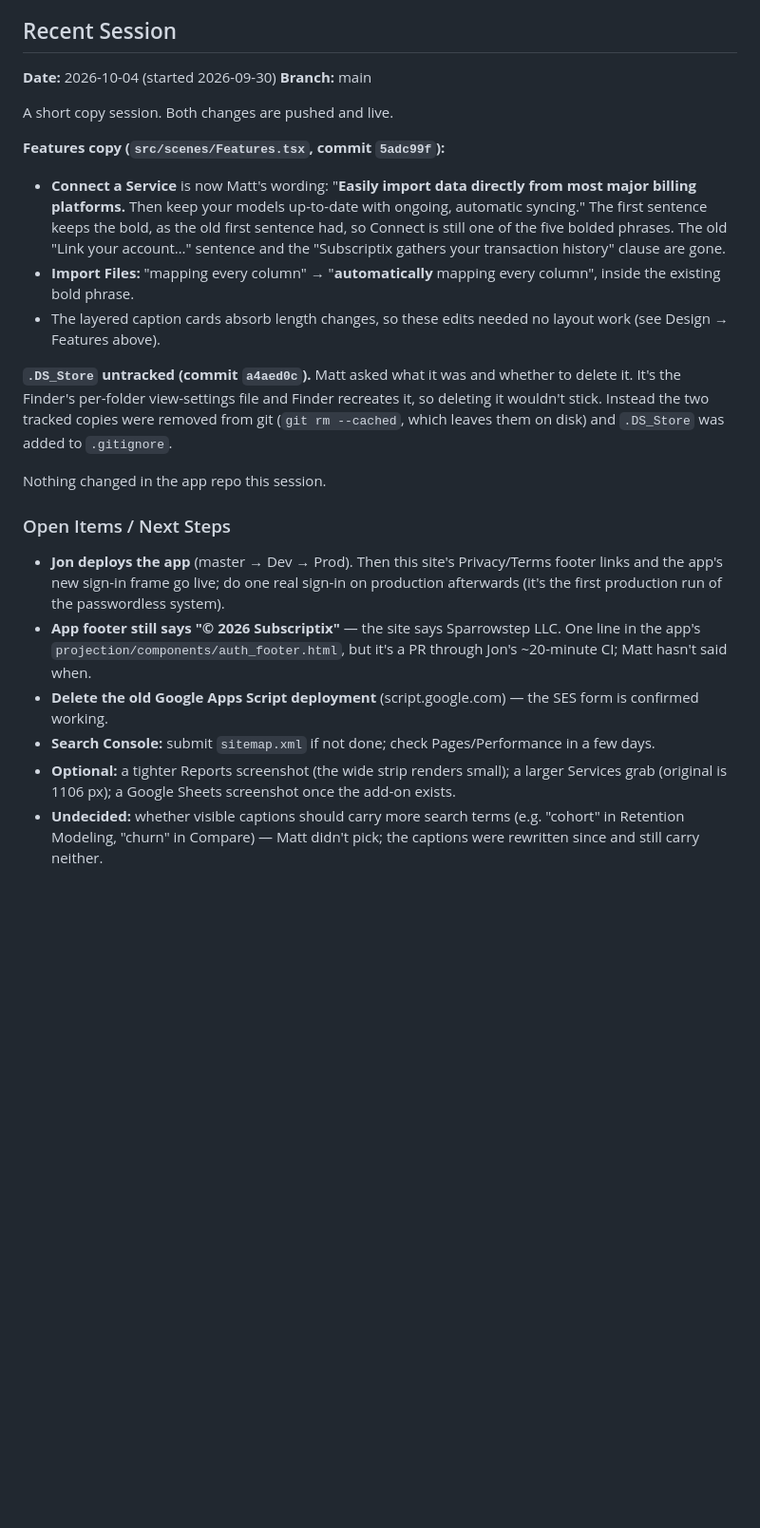
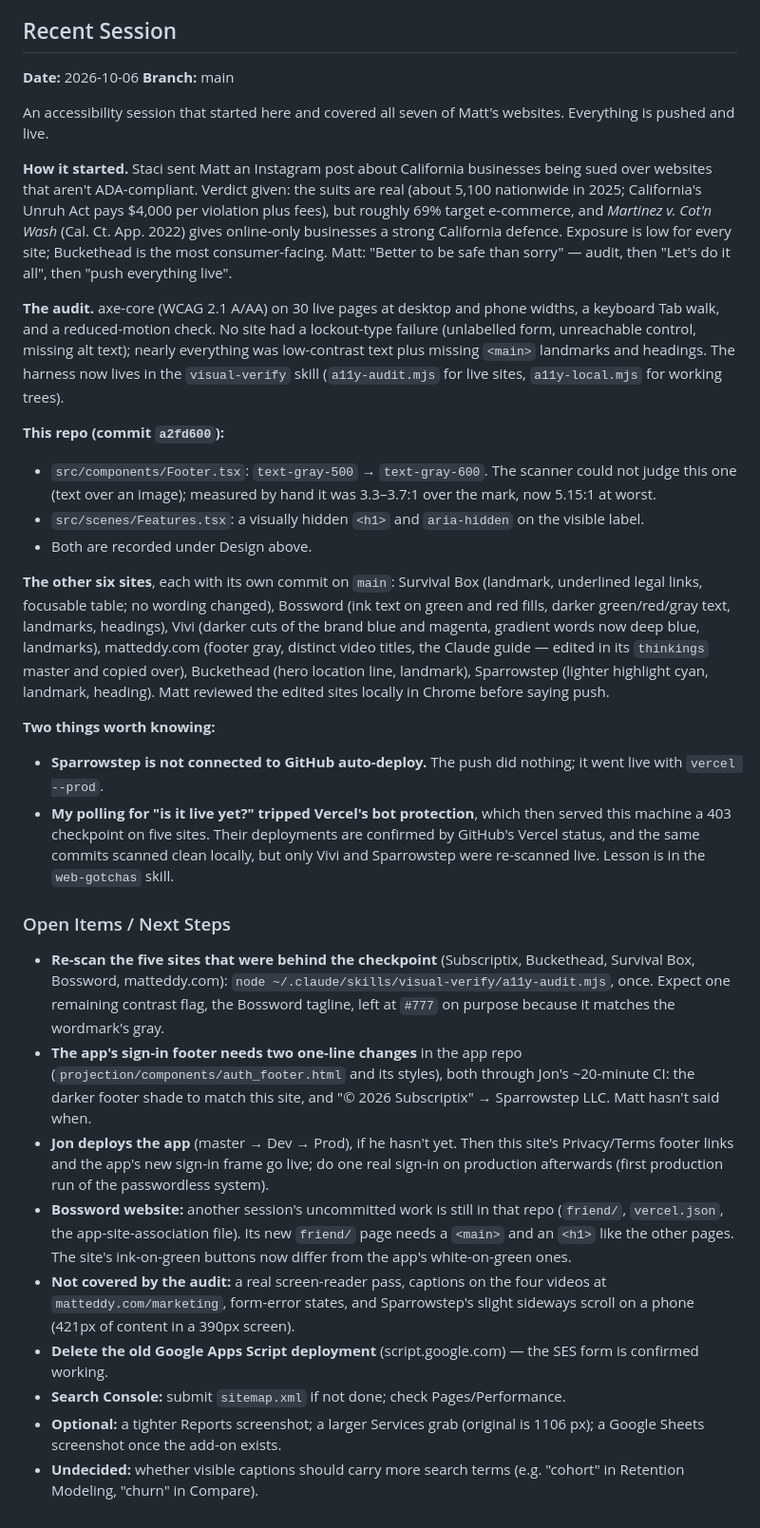
Before and after one commit to MattEddy/subscriptix-website, a Markdown page: CLAUDE.md, the part around the change. Shown at 95% size. GitHub-like rendering; blank space fills up the shorter version.

Commit message:
Update session context via /handoff
Co-Authored-By: Claude Opus 5.5 <noreply@anthropic.com>
Claude-Session: https://claude.ai/code/session_01Y6kNd2kKnDkiECeMpPaRZV

```diff
--- a/CLAUDE.md
+++ b/CLAUDE.md
@@ -89,24 +89,33 @@ public/
 
 ## Recent Session
 
-**Date:** 2026-10-04 (started 2026-09-30)
+**Date:** 2026-10-06
 **Branch:** main
 
-A short copy session. Both changes are pushed and live.
+An accessibility session that started here and covered all seven of Matt's websites. Everything is pushed and live.
 
-**Features copy (`src/scenes/Features.tsx`, commit `5adc99f`):**
-- **Connect a Service** is now Matt's wording: "**Easily import data directly from most major billing platforms.** Then keep your models up-to-date with ongoing, automatic syncing." The first sentence keeps the bold, as the old first sentence had, so Connect is still one of the five bolded phrases. The old "Link your account…" sentence and the "Subscriptix gathers your transaction history" clause are gone.
-- **Import Files:** "mapping every column" → "**automatically** mapping every column", inside the existing bold phrase.
-- The layered caption cards absorb length changes, so these edits needed no layout work (see Design → Features above).
+**How it started.** Staci sent Matt an Instagram post about California businesses being sued over websites that aren't ADA-compliant. Verdict given: the suits are real (about 5,100 nationwide in 2025; California's Unruh Act pays $4,000 per violation plus fees), but roughly 69% target e-commerce, and *Martinez v. Cot'n Wash* (Cal. Ct. App. 2022) gives online-only businesses a strong California defence. Exposure is low for every site; Buckethead is the most consumer-facing. Matt: "Better to be safe than sorry" — audit, then "Let's do it all", then "push everything live".
 
-**`.DS_Store` untracked (commit `a4aed0c`).** Matt asked what it was and whether to delete it. It's the Finder's per-folder view-settings file and Finder recreates it, so deleting it wouldn't stick. Instead the two tracked copies were removed from git (`git rm --cached`, which leaves them on disk) and `.DS_Store` was added to `.gitignore`.
+**The audit.** axe-core (WCAG 2.1 A/AA) on 30 live pages at desktop and phone widths, a keyboard Tab walk, and a reduced-motion check. No site had a lockout-type failure (unlabelled form, unreachable control, missing alt text); nearly everything was low-contrast text plus missing `<main>` landmarks and headings. The harness now lives in the `visual-verify` skill (`a11y-audit.mjs` for live sites, `a11y-local.mjs` for working trees).
 
-Nothing changed in the app repo this session.
+**This repo (commit `a2fd600`):**
+- `src/components/Footer.tsx`: `text-gray-500` → `text-gray-600`. The scanner could not judge this one (text over an image); measured by hand it was 3.3–3.7:1 over the mark, now 5.15:1 at worst.
+- `src/scenes/Features.tsx`: a visually hidden `<h1>` and `aria-hidden` on the visible label.
+- Both are recorded under Design above.
+
+**The other six sites**, each with its own commit on `main`: Survival Box (landmark, underlined legal links, focusable table; no wording changed), Bossword (ink text on green and red fills, darker green/red/gray text, landmarks, headings), Vivi (darker cuts of the brand blue and magenta, gradient words now deep blue, landmarks), matteddy.com (footer gray, distinct video titles, the Claude guide — edited in its `thinkings` master and copied over), Buckethead (hero location line, landmark), Sparrowstep (lighter highlight cyan, landmark, heading). Matt reviewed the edited sites locally in Chrome before saying push.
+
+**Two things worth knowing:**
+- **Sparrowstep is not connected to GitHub auto-deploy.** The push did nothing; it went live with `vercel --prod`.
+- **My polling for "is it live yet?" tripped Vercel's bot protection**, which then served this machine a 403 checkpoint on five sites. Their deployments are confirmed by GitHub's Vercel status, and the same commits scanned clean locally, but only Vivi and Sparrowstep were re-scanned live. Lesson is in the `web-gotchas` skill.
 
 ### Open Items / Next Steps
-- **Jon deploys the app** (master → Dev → Prod). Then this site's Privacy/Terms footer links and the app's new sign-in frame go live; do one real sign-in on production afterwards (it's the first production run of the passwordless system).
-- **App footer still says "© 2026 Subscriptix"** — the site says Sparrowstep LLC. One line in the app's `projection/components/auth_footer.html`, but it's a PR through Jon's ~20-minute CI; Matt hasn't said when.
+- **Re-scan the five sites that were behind the checkpoint** (Subscriptix, Buckethead, Survival Box, Bossword, matteddy.com): `node ~/.claude/skills/visual-verify/a11y-audit.mjs`, once. Expect one remaining contrast flag, the Bossword tagline, left at `#777` on purpose because it matches the wordmark's gray.
+- **The app's sign-in footer needs two one-line changes** in the app repo (`projection/components/auth_footer.html` and its styles), both through Jon's ~20-minute CI: the darker footer shade to match this site, and "© 2026 Subscriptix" → Sparrowstep LLC. Matt hasn't said when.
+- **Jon deploys the app** (master → Dev → Prod), if he hasn't yet. Then this site's Privacy/Terms footer links and the app's new sign-in frame go live; do one real sign-in on production afterwards (first production run of the passwordless system).
+- **Bossword website:** another session's uncommitted work is still in that repo (`friend/`, `vercel.json`, the app-site-association file). Its new `friend/` page needs a `<main>` and an `<h1>` like the other pages. The site's ink-on-green buttons now differ from the app's white-on-green ones.
+- **Not covered by the audit:** a real screen-reader pass, captions on the four videos at `matteddy.com/marketing`, form-error states, and Sparrowstep's slight sideways scroll on a phone (421px of content in a 390px screen).
 - **Delete the old Google Apps Script deployment** (script.google.com) — the SES form is confirmed working.
-- **Search Console:** submit `sitemap.xml` if not done; check Pages/Performance in a few days.
-- **Optional:** a tighter Reports screenshot (the wide strip renders small); a larger Services grab (original is 1106 px); a Google Sheets screenshot once the add-on exists.
-- **Undecided:** whether visible captions should carry more search terms (e.g. "cohort" in Retention Modeling, "churn" in Compare) — Matt didn't pick; the captions were rewritten since and still carry neither.
+- **Search Console:** submit `sitemap.xml` if not done; check Pages/Performance.
+- **Optional:** a tighter Reports screenshot; a larger Services grab (original is 1106 px); a Google Sheets screenshot once the add-on exists.
+- **Undecided:** whether visible captions should carry more search terms (e.g. "cohort" in Retention Modeling, "churn" in Compare).
```
